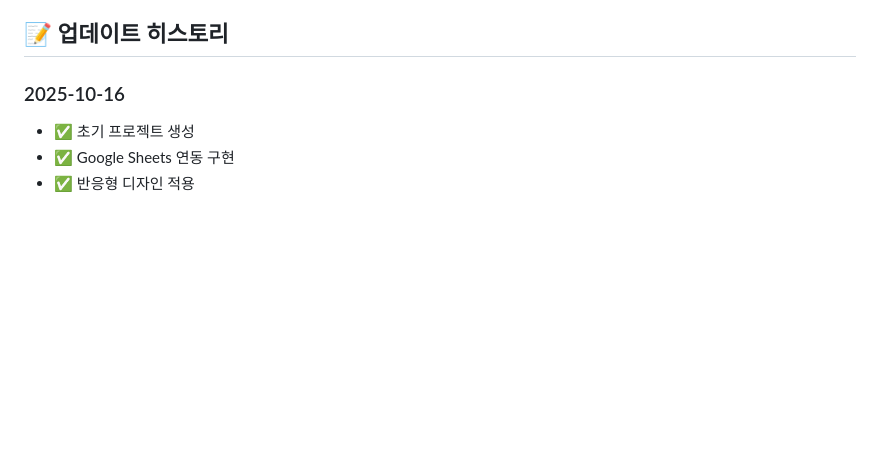
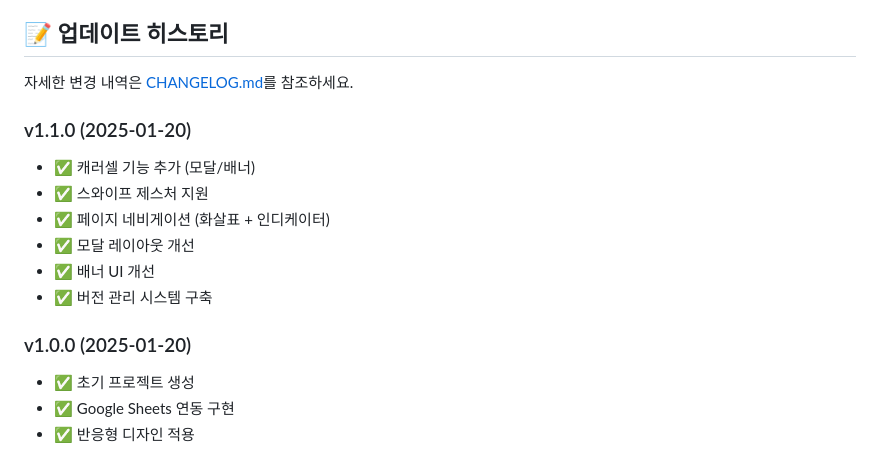
Before and after one commit to jakeon32/apec-notice, a Markdown page: README.md, the part around the change. Drawn GitHub-style; blank space fills up the shorter version.

```diff
--- a/README.md
+++ b/README.md
@@ -177,7 +177,17 @@ npx http-server -p 8000
 
 ## 📝 업데이트 히스토리
 
-### 2025-10-16
+자세한 변경 내역은 [CHANGELOG.md](CHANGELOG.md)를 참조하세요.
+
+### v1.1.0 (2025-01-20)
+- ✅ 캐러셀 기능 추가 (모달/배너)
+- ✅ 스와이프 제스처 지원
+- ✅ 페이지 네비게이션 (화살표 + 인디케이터)
+- ✅ 모달 레이아웃 개선
+- ✅ 배너 UI 개선
+- ✅ 버전 관리 시스템 구축
+
+### v1.0.0 (2025-01-20)
 - ✅ 초기 프로젝트 생성
 - ✅ Google Sheets 연동 구현
 - ✅ 반응형 디자인 적용
```
Also changed, not shown: CHANGELOG.md (added, +134 -0 lines).
